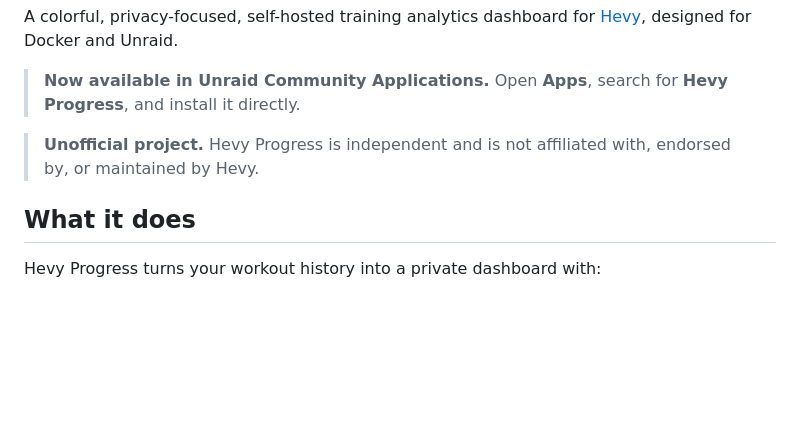
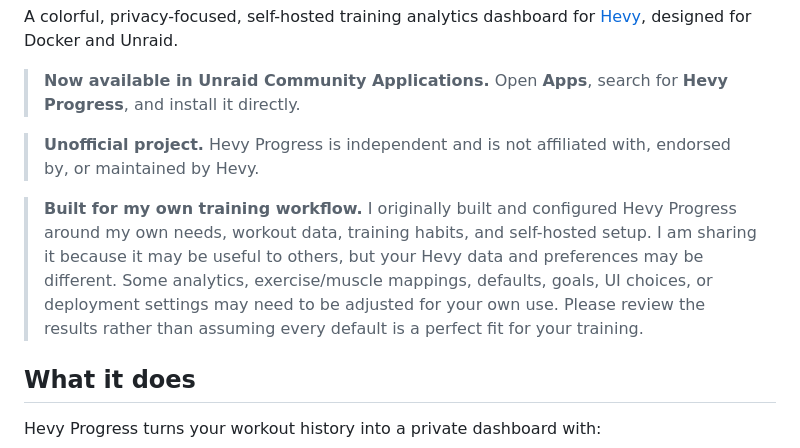
Before and after one commit to Utgard21/Hevy-sync, a Markdown page: README.md, the part around the change. Rendered like a GitHub page; blank space fills up the shorter version.

Commit message:
Clarify project is tailored to maintainer workflow

```diff
--- a/README.md
+++ b/README.md
@@ -8,6 +8,8 @@ A colorful, privacy-focused, self-hosted training analytics dashboard for [Hevy]
 > **Now available in Unraid Community Applications.** Open **Apps**, search for **Hevy Progress**, and install it directly.
 
 > **Unofficial project.** Hevy Progress is independent and is not affiliated with, endorsed by, or maintained by Hevy.
+
+> **Built for my own training workflow.** I originally built and configured Hevy Progress around my own needs, workout data, training habits, and self-hosted setup. I am sharing it because it may be useful to others, but your Hevy data and preferences may be different. Some analytics, exercise/muscle mappings, defaults, goals, UI choices, or deployment settings may need to be adjusted for your own use. Please review the results rather than assuming every default is a perfect fit for your training.
 
 ## What it does
 
```
